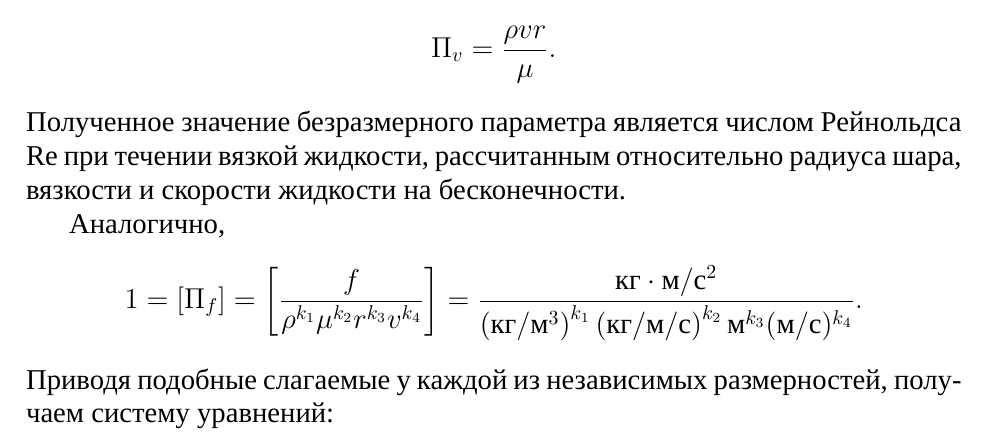
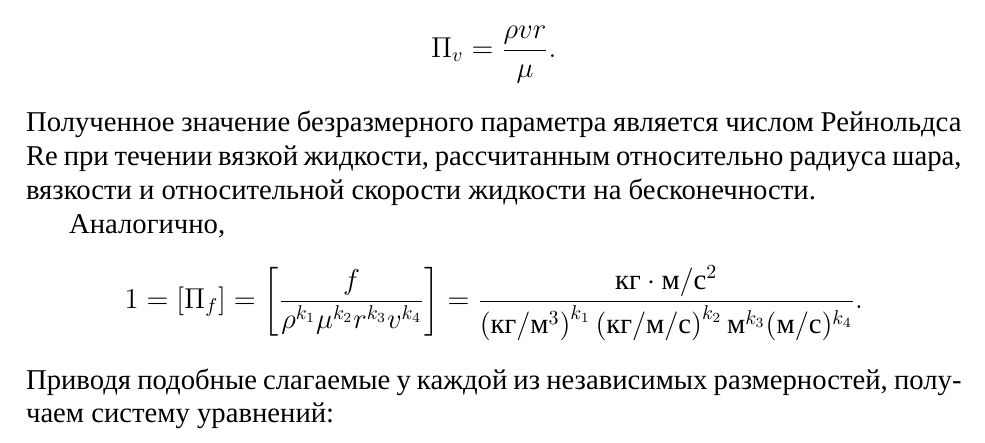
Before and after one commit to the-mozart/tagd_problems_2, a LaTeX document (tex/problems.tex): part of page 25 of 33, cut so that both start at the same text. Compiled offline with XeLaTeX; a missing font is replaced by an installed copy or a similar font.

Commit message:
Стилистические изменения

```diff
--- a/tex/problems.tex
+++ b/tex/problems.tex
@@ -1110,7 +1110,7 @@ T(l,g) = G_0 l^{1/2} g^{-1/2}= G_0  \sqrt{\frac{l}{g}},
 \[
 \Pi_v = \frac{\rho v r}{\mu}.
 \]
-Полученное значение безразмерного параметра является числом Рейнольдса $\Re$ при течении вязкой жидкости, рассчитанным относительно радиуса шара, вязкости и скорости жидкости на бесконечности.
+Полученное значение безразмерного параметра является числом Рейнольдса $\Re$ при течении вязкой жидкости, рассчитанным относительно радиуса шара, вязкости и относительной скорости жидкости на бесконечности.
 
 Аналогично,
 \[
```
Also changed, not shown: tex/problems.pdf.
